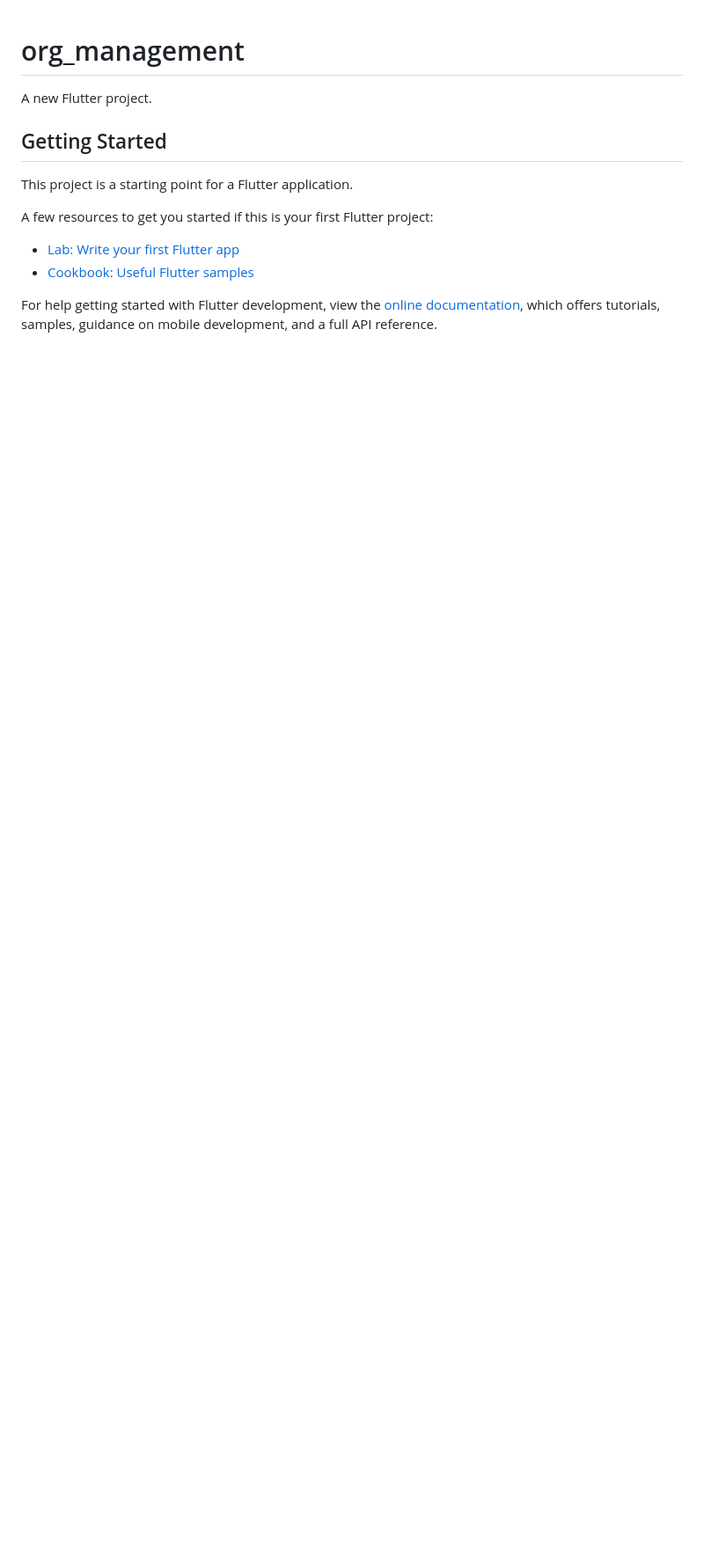
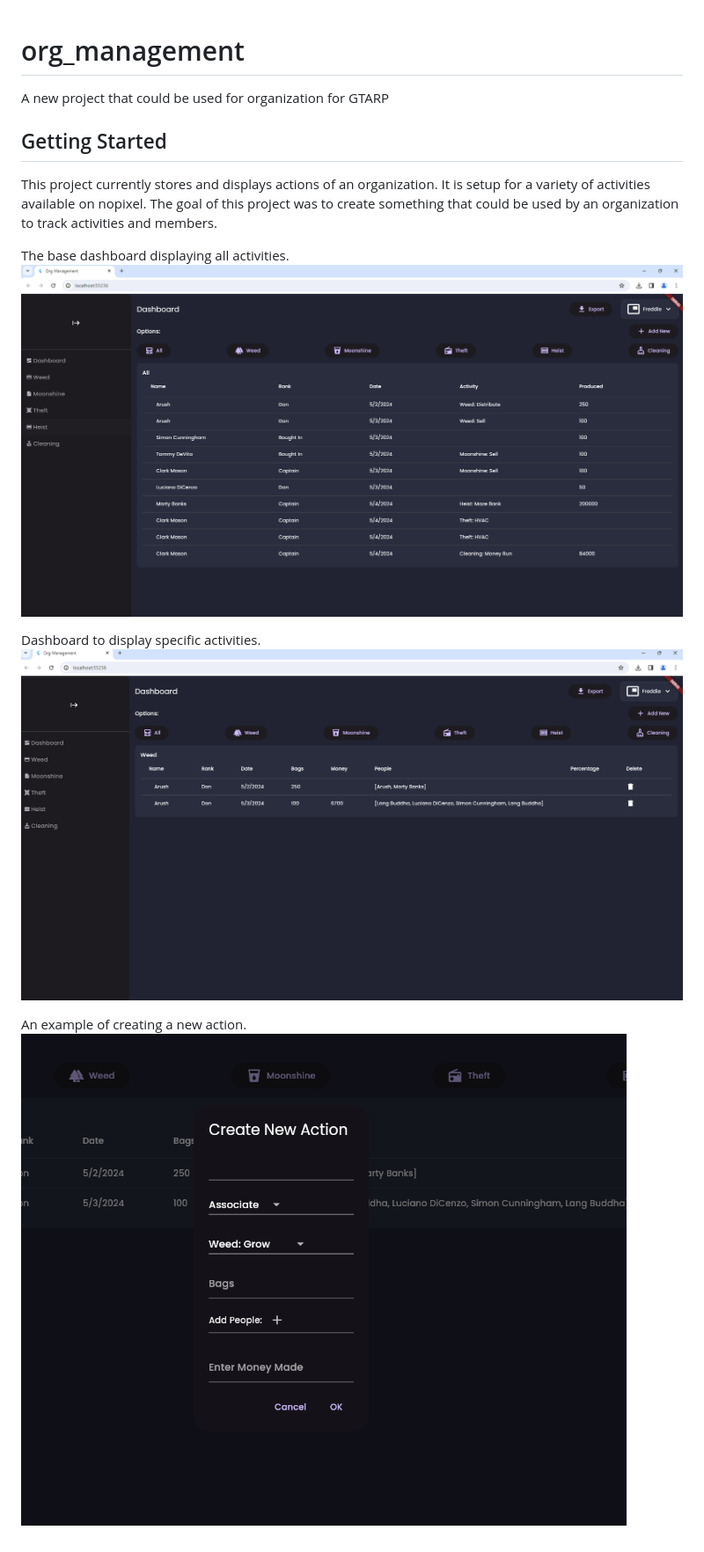
Before and after one commit to fwhite95/gtarp_org_management, a Markdown page: README.md, the part around the change. Shown: that part at 88% size. Rendered like a GitHub page; pictures changed too: assets/readme/all_item_dashboard.png (added), assets/readme/create_action.png (added), assets/readme/weed_item_dashboard.png (added); blank space fills up the shorter version.

```diff
--- a/README.md
+++ b/README.md
@@ -1,16 +1,18 @@
 # org_management
 
-A new Flutter project.
+A new project that could be used for organization for GTARP
 
 ## Getting Started
 
-This project is a starting point for a Flutter application.
+This project currently stores and displays actions of an organization. It is setup for a variety of activities available on nopixel.
+The goal of this project was to create something that could be used by an organization to track activities and members.
 
-A few resources to get you started if this is your first Flutter project:
 
-- [Lab: Write your first Flutter app](https://docs.flutter.dev/get-started/codelab)
-- [Cookbook: Useful Flutter samples](https://docs.flutter.dev/cookbook)
+The base dashboard displaying all activities.
+![Alt text](assets/readme/all_item_dashboard.png?raw=true "Dashboard")
 
-For help getting started with Flutter development, view the
-[online documentation](https://docs.flutter.dev/), which offers tutorials,
-samples, guidance on mobile development, and a full API reference.
+Dashboard to display specific activities.
+![Alt text](assets/readme/weed_item_dashboard.png?raw=true "Weed Dashboard")
+
+An example of creating a new action.
+![Alt text](assets/readme/create_action.png?raw=true "Create New Action")
```
